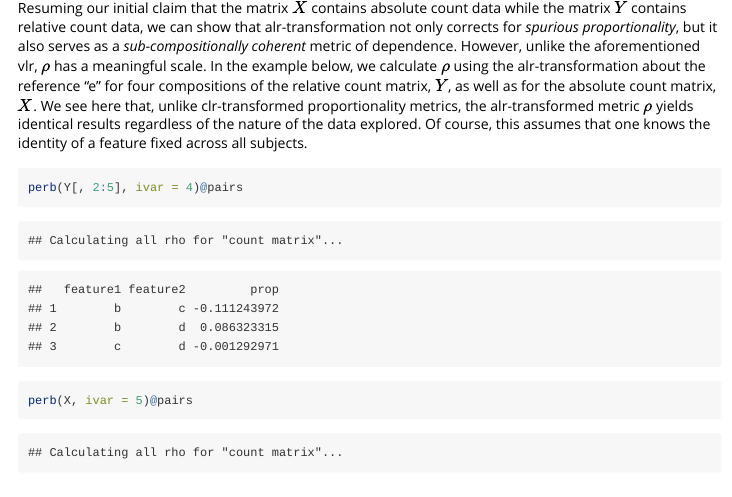
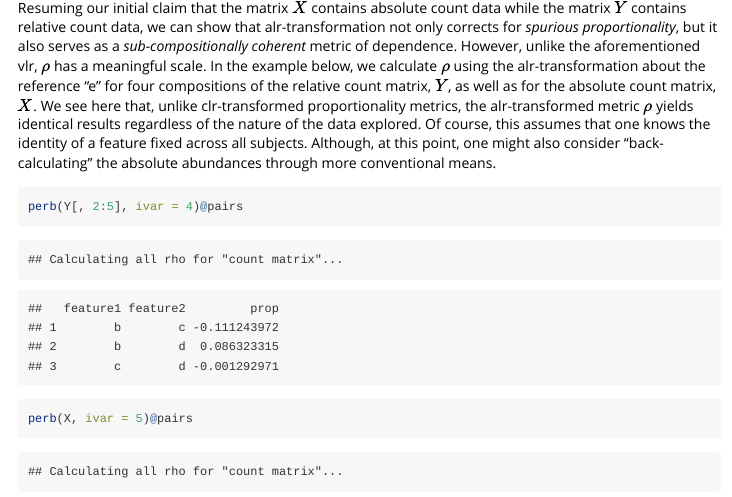
Before and after one commit to tpq/propr, an R Markdown document (vignettes/propr-vignette.Rmd): the page in a window 1100 px wide, from 8230 px down. Rendered offline with R 4.5, knitr and Pandoc, with nearby package versions; some code elsewhere in the file could not run offline.

Commit message:
Add vignette mention of easier back-calculation

````diff
--- a/vignettes/propr-vignette.Rmd
+++ b/vignettes/propr-vignette.Rmd
@@ -214,7 +214,7 @@ We can visualize this *module* using the helpful clustering method `dendrogram`.
 dendrogram(perb(X, ivar = 1))
 ```
 
-Resuming our initial claim that the matrix $X$ contains absolute count data while the matrix $Y$ contains relative count data, we can show that alr-transformation not only corrects for *spurious proportionality*, but it also serves as a *sub-compositionally coherent* metric of dependence. However, unlike the aforementioned vlr, $\rho$ has a meaningful scale. In the example below, we calculate $\rho$ using the alr-transformation about the reference "e" for four compositions of the relative count matrix, $Y$, as well as for the absolute count matrix, $X$. We see here that, unlike clr-transformed proportionality metrics, the alr-transformed metric $\rho$ yields identical results regardless of the nature of the data explored. Of course, this assumes that one knows the identity of a feature fixed across all subjects.
+Resuming our initial claim that the matrix $X$ contains absolute count data while the matrix $Y$ contains relative count data, we can show that alr-transformation not only corrects for *spurious proportionality*, but it also serves as a *sub-compositionally coherent* metric of dependence. However, unlike the aforementioned vlr, $\rho$ has a meaningful scale. In the example below, we calculate $\rho$ using the alr-transformation about the reference "e" for four compositions of the relative count matrix, $Y$, as well as for the absolute count matrix, $X$. We see here that, unlike clr-transformed proportionality metrics, the alr-transformed metric $\rho$ yields identical results regardless of the nature of the data explored. Of course, this assumes that one knows the identity of a feature fixed across all subjects. Although, at this point, one might also consider "back-calculating" the absolute abundances through more conventional means.
 
 ```{r}
 perb(Y[, 2:5], ivar = 4)@pairs
````
